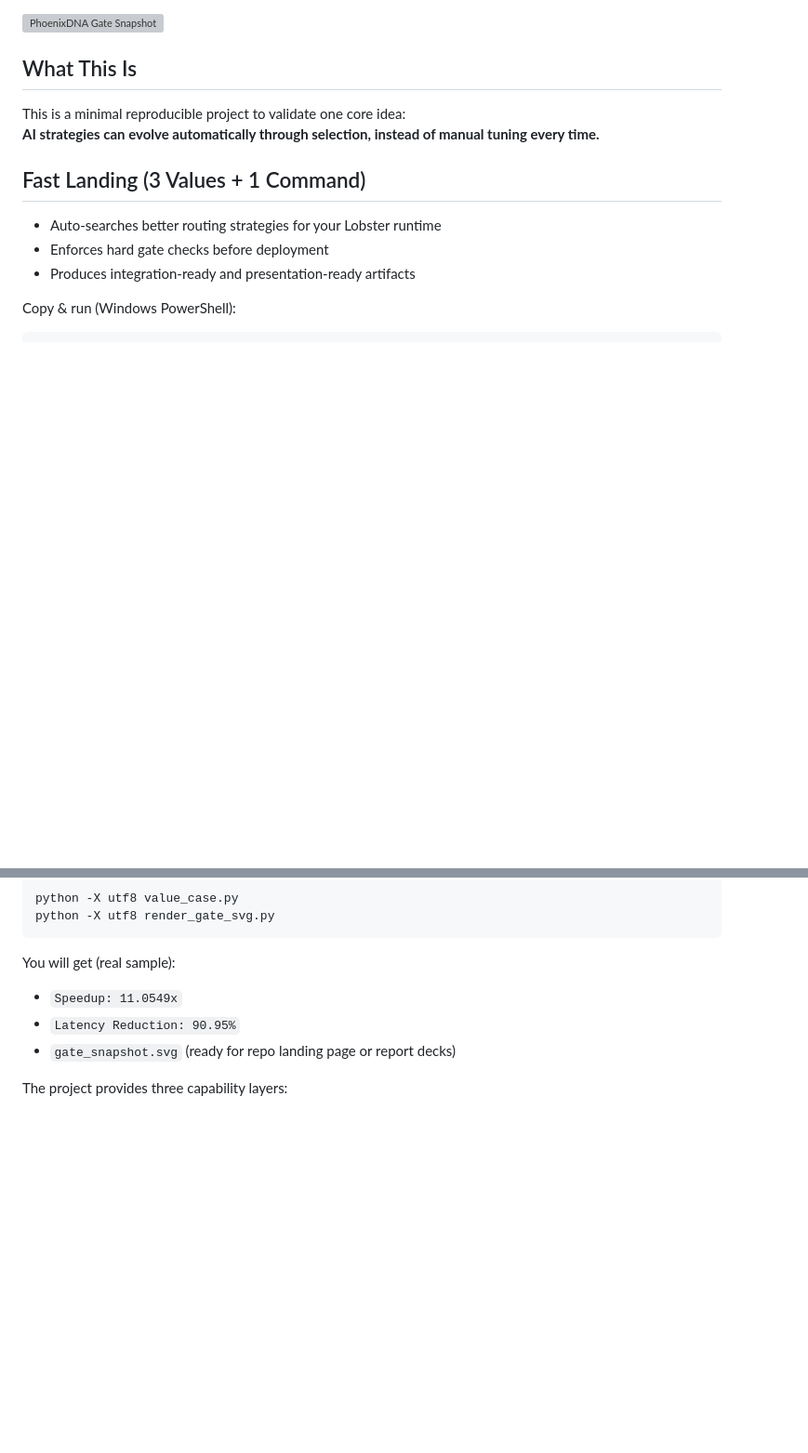
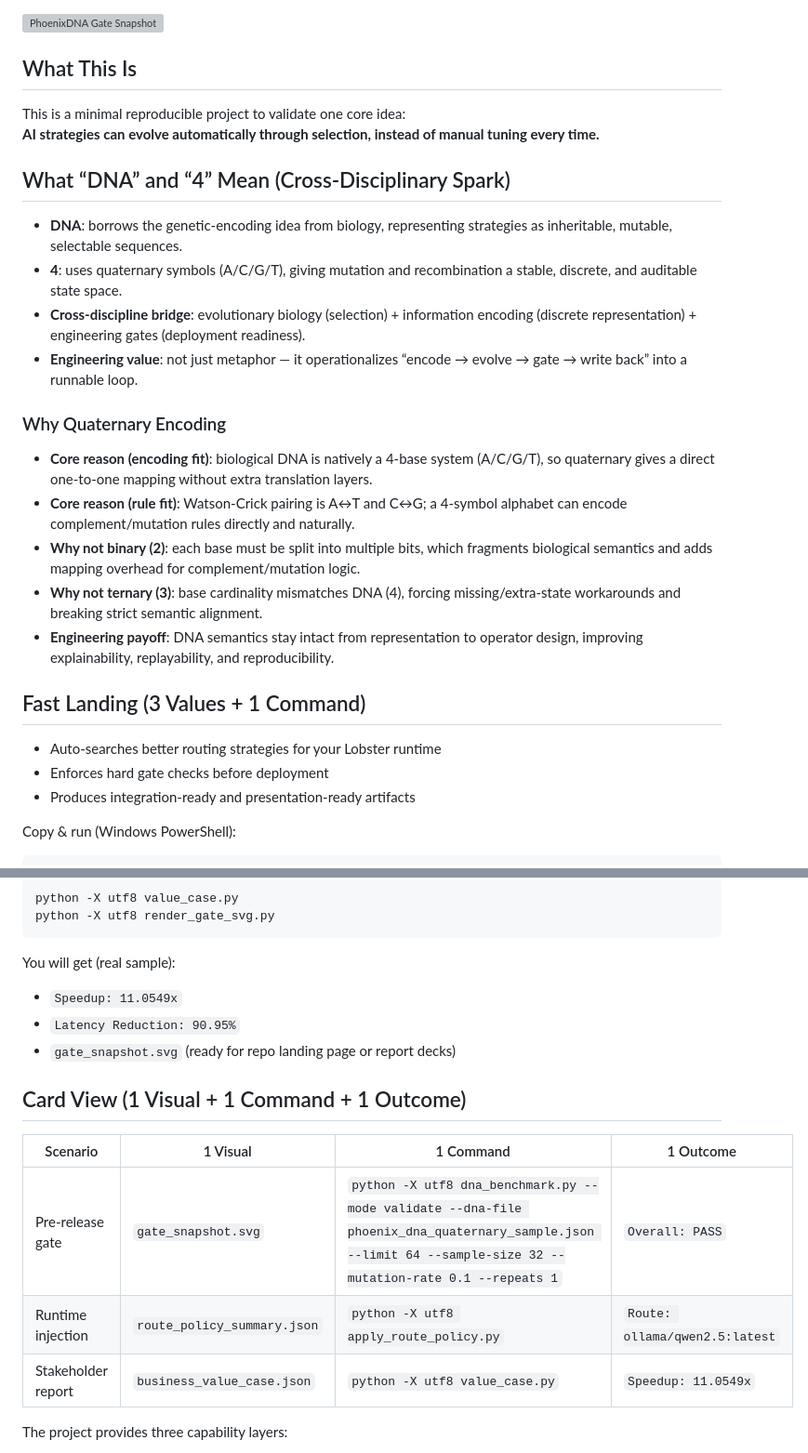
Before and after one commit to hipcn/phoenix-dna4-evolution, a Markdown page: README_EN.md, 2 parts joined by grey strips. Shown at 93% size. Drawn GitHub-style; blank space fills up the shorter version; grey boxes are pictures that could not be loaded.

Commit message:
docs(phoenixdna): emphasize dna4 biological encoding fit

```diff
--- a/README_EN.md
+++ b/README_EN.md
@@ -14,6 +14,21 @@
 
 This is a minimal reproducible project to validate one core idea:
 **AI strategies can evolve automatically through selection, instead of manual tuning every time.**
+
+## What “DNA” and “4” Mean (Cross-Disciplinary Spark)
+
+- **DNA**: borrows the genetic-encoding idea from biology, representing strategies as inheritable, mutable, selectable sequences.
+- **4**: uses quaternary symbols (A/C/G/T), giving mutation and recombination a stable, discrete, and auditable state space.
+- **Cross-discipline bridge**: evolutionary biology (selection) + information encoding (discrete representation) + engineering gates (deployment readiness).
+- **Engineering value**: not just metaphor — it operationalizes “encode → evolve → gate → write back” into a runnable loop.
+
+### Why Quaternary Encoding
+
+- **Core reason (encoding fit)**: biological DNA is natively a 4-base system (A/C/G/T), so quaternary gives a direct one-to-one mapping without extra translation layers.
+- **Core reason (rule fit)**: Watson-Crick pairing is A↔T and C↔G; a 4-symbol alphabet can encode complement/mutation rules directly and naturally.
+- **Why not binary (2)**: each base must be split into multiple bits, which fragments biological semantics and adds mapping overhead for complement/mutation logic.
+- **Why not ternary (3)**: base cardinality mismatches DNA (4), forcing missing/extra-state workarounds and breaking strict semantic alignment.
+- **Engineering payoff**: DNA semantics stay intact from representation to operator design, improving explainability, replayability, and reproducibility.
 
 ## Fast Landing (3 Values + 1 Command)
 
@@ -74,6 +89,14 @@ You will get (real sample):
 - `Speedup: 11.0549x`
 - `Latency Reduction: 90.95%`
 - `gate_snapshot.svg` (ready for repo landing page or report decks)
+
+## Card View (1 Visual + 1 Command + 1 Outcome)
+
+| Scenario | 1 Visual | 1 Command | 1 Outcome |
+|---|---|---|---|
+| Pre-release gate | `gate_snapshot.svg` | `python -X utf8 dna_benchmark.py --mode validate --dna-file phoenix_dna_quaternary_sample.json --limit 64 --sample-size 32 --mutation-rate 0.1 --repeats 1` | `Overall: PASS` |
+| Runtime injection | `route_policy_summary.json` | `python -X utf8 apply_route_policy.py` | `Route: ollama/qwen2.5:latest` |
+| Stakeholder report | `business_value_case.json` | `python -X utf8 value_case.py` | `Speedup: 11.0549x` |
 
 The project provides three capability layers:
 - **Research**: baselines, ablations, repeated statistics, and one-shot report generation.
```
Also changed, not shown: README.md (+23 -0 lines).
